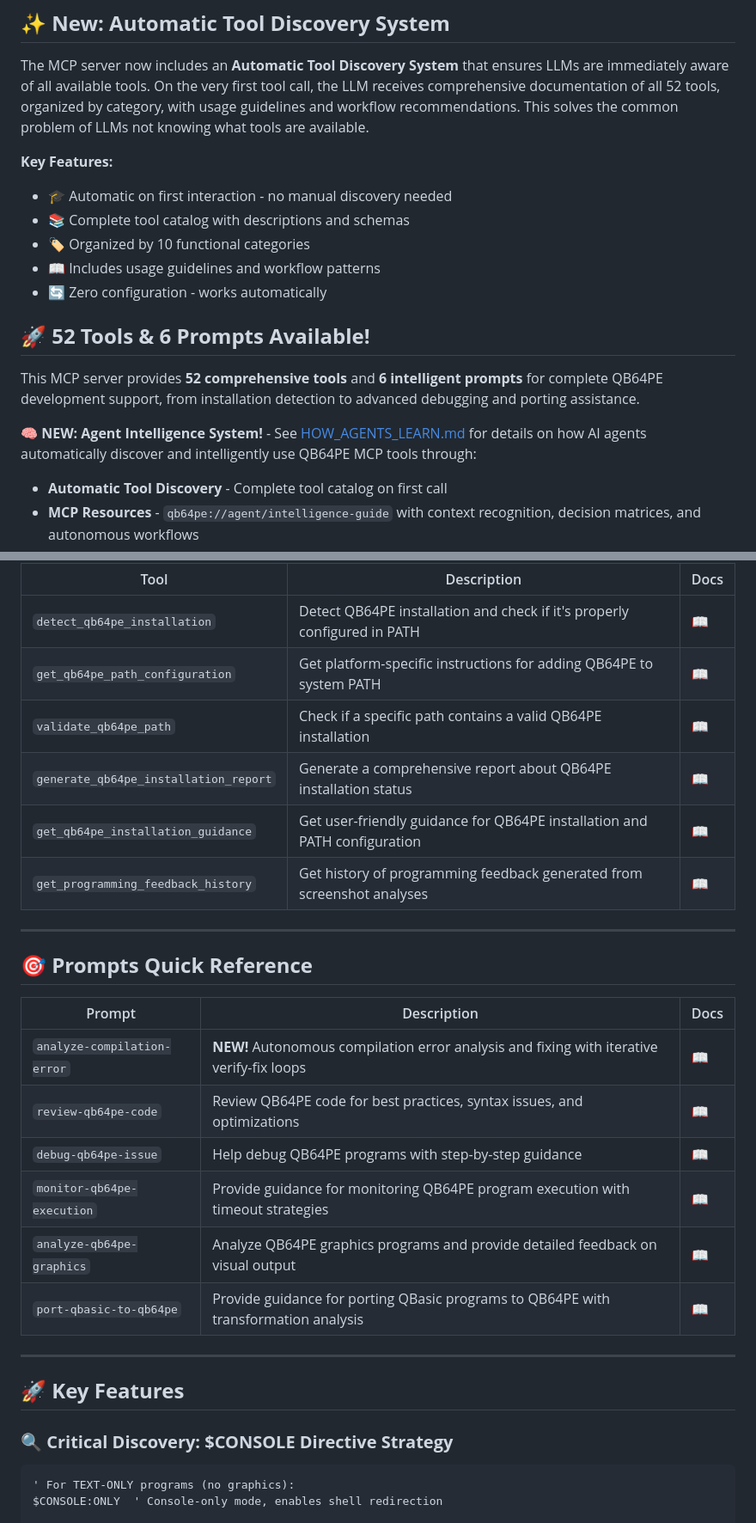
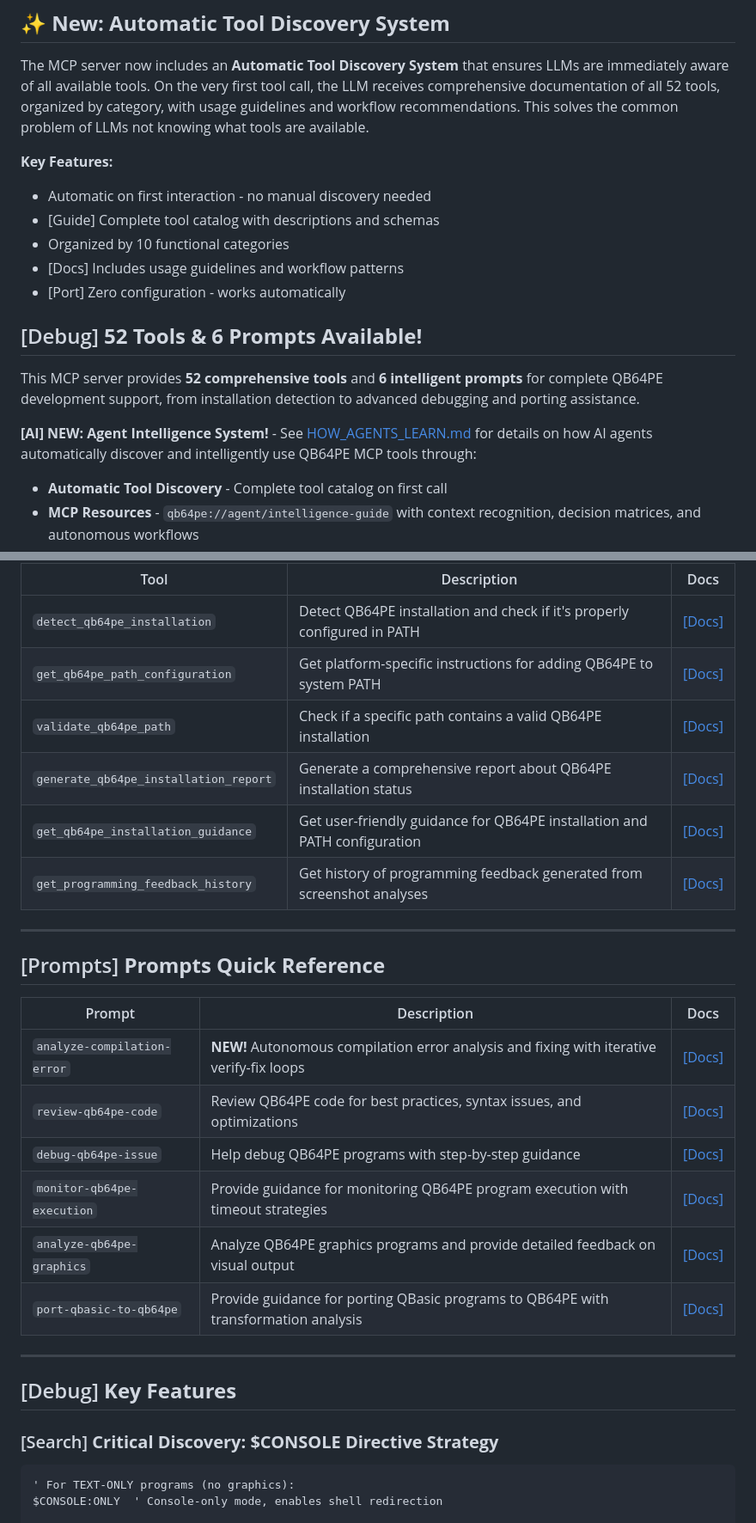
Before and after one commit to grymmjack/qb64pe-mcp-server, a Markdown page: README.md, 2 parts joined by grey strips. Shown at 86% size. Rendered like a GitHub page; folded sections open.

````diff
--- a/README.md
+++ b/README.md
@@ -7,17 +7,17 @@ A comprehensive Model Context Protocol (MCP) server that provides advanced QB64P
 The MCP server now includes an **Automatic Tool Discovery System** that ensures LLMs are immediately aware of all available tools. On the very first tool call, the LLM receives comprehensive documentation of all 52 tools, organized by category, with usage guidelines and workflow recommendations. This solves the common problem of LLMs not knowing what tools are available.
 
 **Key Features:**
-- 🎓 Automatic on first interaction - no manual discovery needed
-- 📚 Complete tool catalog with descriptions and schemas
-- 🏷️ Organized by 10 functional categories
-- 📖 Includes usage guidelines and workflow patterns
-- 🔄 Zero configuration - works automatically
+-  Automatic on first interaction - no manual discovery needed
+- [Guide] Complete tool catalog with descriptions and schemas
+-  Organized by 10 functional categories
+- [Docs] Includes usage guidelines and workflow patterns
+- [Port] Zero configuration - works automatically
 
-## 🚀 **52 Tools & 6 Prompts Available!**
+## [Debug] **52 Tools & 6 Prompts Available!**
 
 This MCP server provides **52 comprehensive tools** and **6 intelligent prompts** for complete QB64PE development support, from installation detection to advanced debugging and porting assistance.
 
-**🧠 NEW: Agent Intelligence System!** - See [HOW_AGENTS_LEARN.md](docs/guides/HOW_AGENTS_LEARN.md) for details on how AI agents automatically discover and intelligently use QB64PE MCP tools through:
+**[AI] NEW: Agent Intelligence System!** - See [HOW_AGENTS_LEARN.md](docs/guides/HOW_AGENTS_LEARN.md) for details on how AI agents automatically discover and intelligently use QB64PE MCP tools through:
 - **Automatic Tool Discovery** - Complete tool catalog on first call
 - **MCP Resources** - `qb64pe://agent/intelligence-guide` with context recognition, decision matrices, and autonomous workflows
 - **MCP Prompts** - `analyze-compilation-error` for autonomous compilation error fixing
@@ -210,33 +210,33 @@ qb64pe-mcp-server/
 
 | Tool | Description | Docs |
 |------|-------------|------|
-| `detect_qb64pe_installation` | Detect QB64PE installation and check if it's properly configured in PATH | [📖](docs/tools/detect_qb64pe_installation.md) |
-| `get_qb64pe_path_configuration` | Get platform-specific instructions for adding QB64PE to system PATH | [📖](docs/tools/get_qb64pe_path_configuration.md) |
-| `validate_qb64pe_path` | Check if a specific path contains a valid QB64PE installation | [📖](docs/tools/validate_qb64pe_path.md) |
-| `generate_qb64pe_installation_report` | Generate a comprehensive report about QB64PE installation status | [📖](docs/tools/generate_qb64pe_installation_report.md) |
-| `get_qb64pe_installation_guidance` | Get user-friendly guidance for QB64PE installation and PATH configuration | [📖](docs/tools/get_qb64pe_installation_guidance.md) |
-| `get_programming_feedback_history` | Get history of programming feedback generated from screenshot analyses | [📖](docs/tools/get_programming_feedback_history.md) |
+| `detect_qb64pe_installation` | Detect QB64PE installation and check if it's properly configured in PATH | [[Docs]](docs/tools/detect_qb64pe_installation.md) |
+| `get_qb64pe_path_configuration` | Get platform-specific instructions for adding QB64PE to system PATH | [[Docs]](docs/tools/get_qb64pe_path_configuration.md) |
+| `validate_qb64pe_path` | Check if a specific path contains a valid QB64PE installation | [[Docs]](docs/tools/validate_qb64pe_path.md) |
+| `generate_qb64pe_installation_report` | Generate a comprehensive report about QB64PE installation status | [[Docs]](docs/tools/generate_qb64pe_installation_report.md) |
+| `get_qb64pe_installation_guidance` | Get user-friendly guidance for QB64PE installation and PATH configuration | [[Docs]](docs/tools/get_qb64pe_installation_guidance.md) |
+| `get_programming_feedback_history` | Get history of programming feedback generated from screenshot analyses | [[Docs]](docs/tools/get_programming_feedback_history.md) |
 
 </details>
 
 ---
 
-## 🎯 **Prompts Quick Reference**
+## [Prompts] **Prompts Quick Reference**
 
 | Prompt | Description | Docs |
 |--------|-------------|------|
-| `analyze-compilation-error` | **NEW!** Autonomous compilation error analysis and fixing with iterative verify-fix loops | [📖](docs/prompts/analyze-compilation-error.md) |
-| `review-qb64pe-code` | Review QB64PE code for best practices, syntax issues, and optimizations | [📖](docs/prompts/review-qb64pe-code.md) |
-| `debug-qb64pe-issue` | Help debug QB64PE programs with step-by-step guidance | [📖](docs/prompts/debug-qb64pe-issue.md) |
-| `monitor-qb64pe-execution` | Provide guidance for monitoring QB64PE program execution with timeout strategies | [📖](docs/prompts/monitor-qb64pe-execution.md) |
-| `analyze-qb64pe-graphics` | Analyze QB64PE graphics programs and provide detailed feedback on visual output | [📖](docs/prompts/analyze-qb64pe-graphics.md) |
-| `port-qbasic-to-qb64pe` | Provide guidance for porting QBasic programs to QB64PE with transformation analysis | [📖](docs/prompts/port-qbasic-to-qb64pe.md) |
+| `analyze-compilation-error` | **NEW!** Autonomous compilation error analysis and fixing with iterative verify-fix loops | [[Docs]](docs/prompts/analyze-compilation-error.md) |
+| `review-qb64pe-code` | Review QB64PE code for best practices, syntax issues, and optimizations | [[Docs]](docs/prompts/review-qb64pe-code.md) |
+| `debug-qb64pe-issue` | Help debug QB64PE programs with step-by-step guidance | [[Docs]](docs/prompts/debug-qb64pe-issue.md) |
+| `monitor-qb64pe-execution` | Provide guidance for monitoring QB64PE program execution with timeout strategies | [[Docs]](docs/prompts/monitor-qb64pe-execution.md) |
+| `analyze-qb64pe-graphics` | Analyze QB64PE graphics programs and provide detailed feedback on visual output | [[Docs]](docs/prompts/analyze-qb64pe-graphics.md) |
+| `port-qbasic-to-qb64pe` | Provide guidance for porting QBasic programs to QB64PE with transformation analysis | [[Docs]](docs/prompts/port-qbasic-to-qb64pe.md) |
 
 ---
 
-## 🚀 **Key Features**
+## [Debug] **Key Features**
 
-### 🔍 **Critical Discovery: $CONSOLE Directive Strategy**
+### [Search] **Critical Discovery: $CONSOLE Directive Strategy**
 ```basic
 ' For TEXT-ONLY programs (no graphics):
 $CONSOLE:ONLY  ' Console-only mode, enables shell redirection
````
Also changed, not shown: other parts of README.md (+103 -103 lines).
